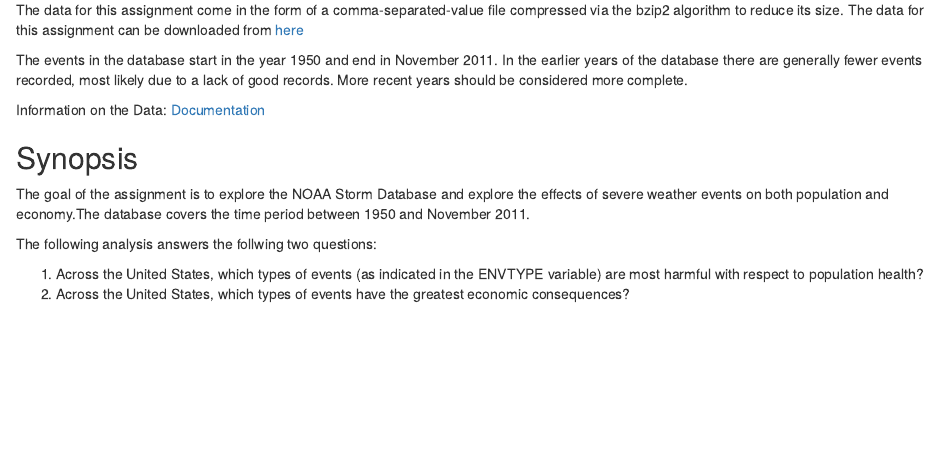
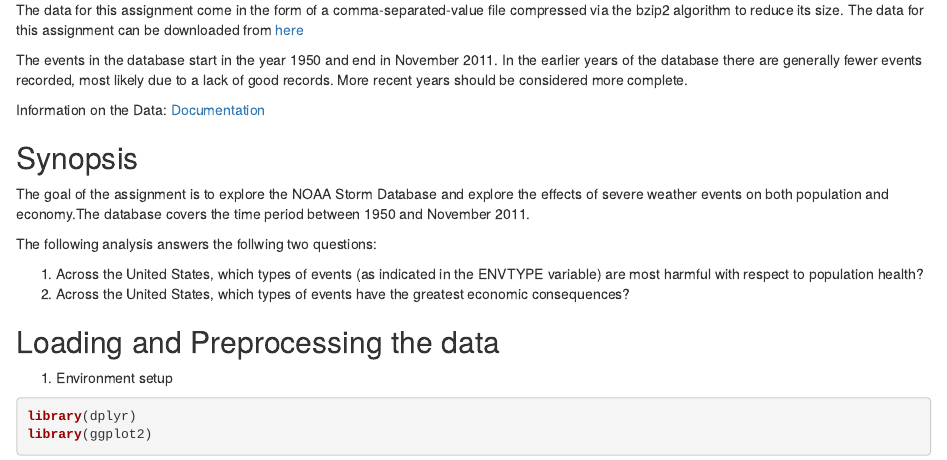
Before and after one commit to itz-krizz/Reproducible-Research-Week-4-project-2, an R Markdown document (Project2.rmd): the page in a window 1100 px wide, from 460 px down. Rendered offline with R 4.5, knitr and Pandoc, with nearby package versions.

Commit message:
environment setup done!

````diff
--- a/Project2.rmd
+++ b/Project2.rmd
@@ -32,3 +32,12 @@ The following analysis answers the follwing two questions:
 
   1. Across the United States, which types of events (as indicated in the ENVTYPE variable) are most harmful with respect to population health?
   2. Across the United States, which types of events have the greatest economic consequences?
+
+## Loading and Preprocessing the data
+
+1. Environment setup
+
+```{r read libraries, message=FALSE, warning=FALSE}
+library(dplyr)
+library(ggplot2)
+```
````
